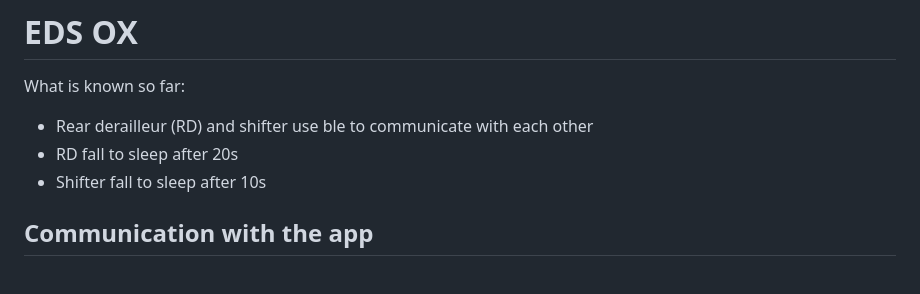
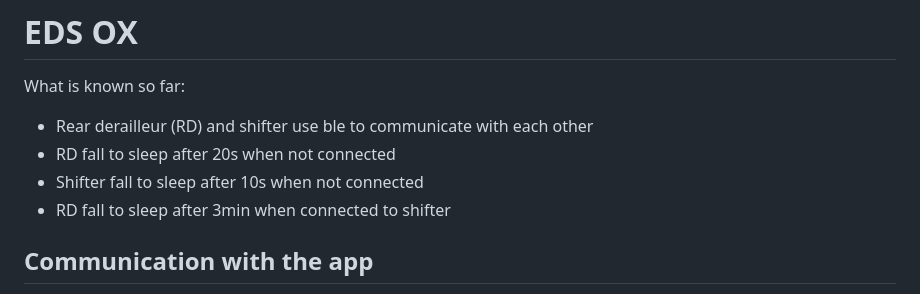
Before and after one commit to chen-ye/dr-eds, a Markdown page: README.md, the part around the change. Drawn GitHub-style.

```diff
--- a/README.md
+++ b/README.md
@@ -2,8 +2,9 @@
 
 What is known so far:
 - Rear derailleur (RD) and shifter use ble to communicate with each other
-- RD fall to sleep after 20s
-- Shifter fall to sleep after 10s
+- RD fall to sleep after 20s when not connected
+- Shifter fall to sleep after 10s when not connected
+- RD fall to sleep after 3min when connected to shifter
 
 ## Communication with the app
 
```
